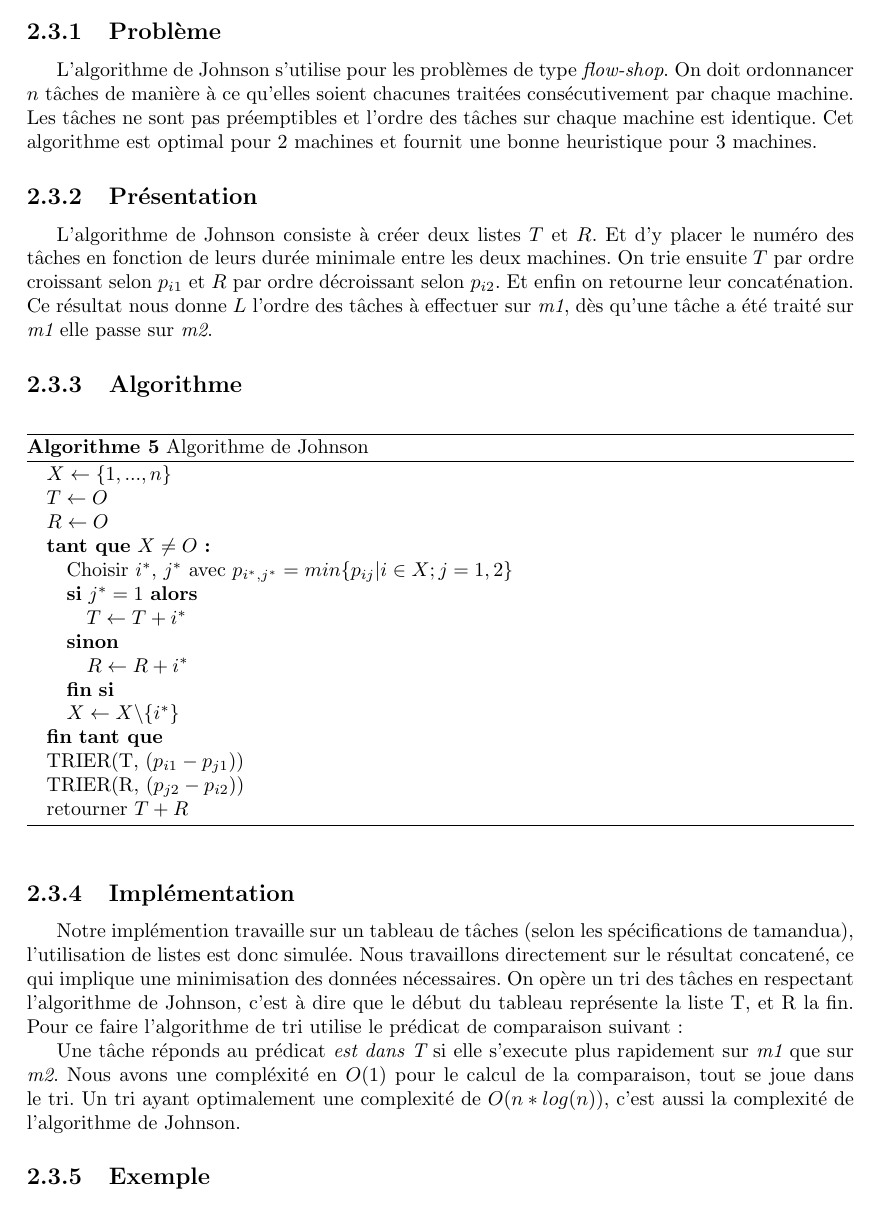
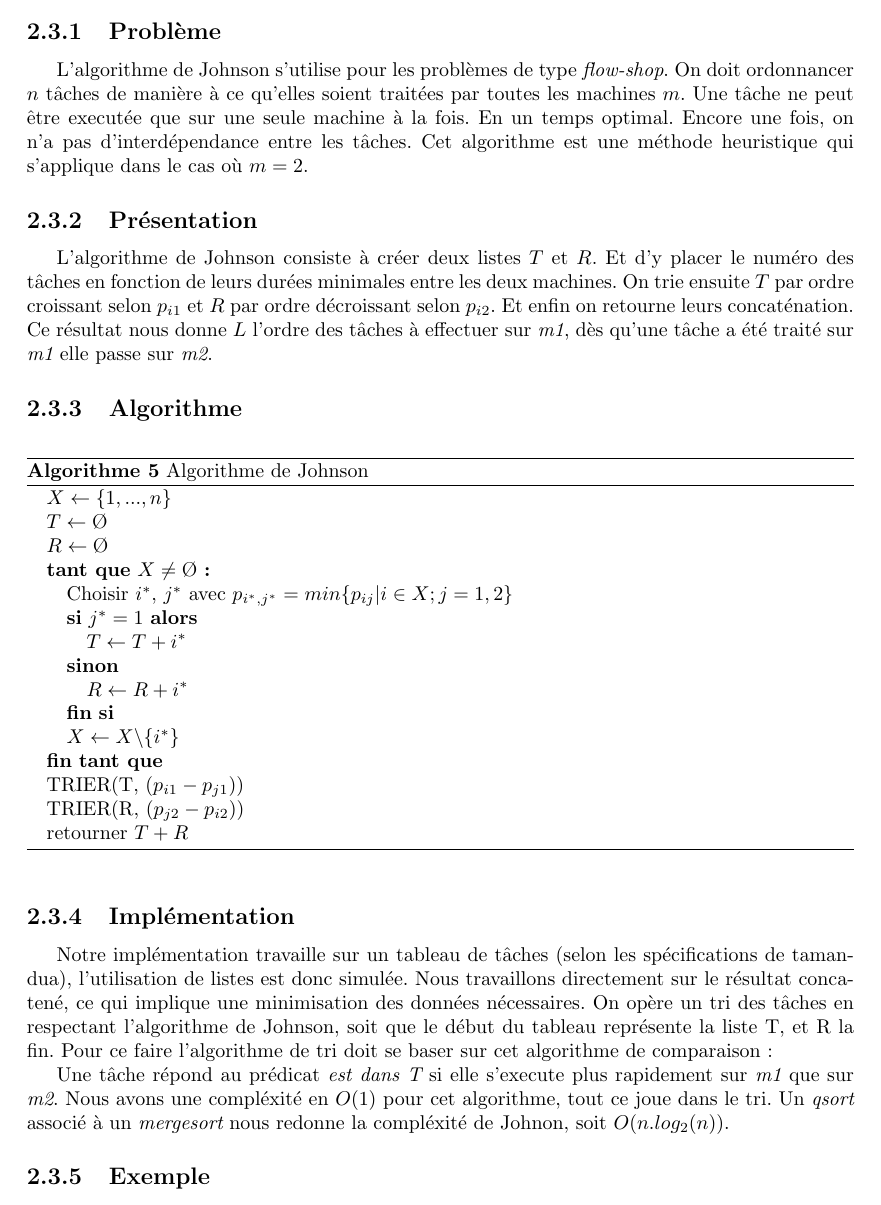
Before and after one commit to manz/tamandua, a LaTeX document (rapport/rapport.tex, which reads rapport/chapitres/johnson.tex): part of page 12 of 15, cut so that both start at the same text. Compiled offline with pdfLaTeX.

Commit message:
patch sur les probleme + correctif rapport johnson + antileak et antifont trop grosse gamandua

```diff
--- a/rapport/chapitres/johnson.tex
+++ b/rapport/chapitres/johnson.tex
@@ -1,17 +1,18 @@
 \section{Ordonnancement selon l'algorithme de Johnson}
 \subsection{Problème}
 L'algorithme de Johnson s'utilise pour les problèmes de type {\em flow-shop}.
-On doit ordonnancer $n$ tâches de manière à ce qu'elles soient chacunes traitées
-consécutivement par chaque machine.
-Les tâches ne sont pas préemptibles et l'ordre des tâches sur chaque machine est
-identique. Cet algorithme est optimal pour 2 machines et fournit une bonne
-heuristique pour 3 machines.
+On doit ordonnancer $n$ tâches de manière à ce qu'elles soient traitées par
+toutes les machines $m$.
+Une tâche ne peut être executée que sur une seule machine à la
+fois. En un temps optimal. Encore une fois, on n'a pas d'interdépendance entre
+les tâches. Cet algorithme est une méthode heuristique qui s'applique
+dans le cas où $m=2$.
 
 \subsection{Présentation}
 L'algorithme de Johnson consiste à créer deux listes $T$ et $R$. Et d'y placer
-le numéro des tâches en fonction de leurs durée minimale entre les deux
+le numéro des tâches en fonction de leurs durées minimales entre les deux
 machines. On trie ensuite $T$ par ordre croissant selon $p_{i1}$ et $R$ par
-ordre décroissant selon $p_{i2}$. Et enfin on retourne leur concaténation.
+ordre décroissant selon $p_{i2}$. Et enfin on retourne leurs concaténation.
 Ce résultat nous donne $L$ l'ordre des tâches à effectuer sur {\em m1},
 dès qu'une tâche a été traité sur {\em m1} elle passe sur {\em m2}.
 
@@ -20,9 +21,9 @@ dès qu'une tâche a été traité sur {\em m1} elle passe sur {\em m2}.
 \caption{Algorithme de Johnson}
 \begin{algorithmic}
 \STATE $X \leftarrow \{1,...,n\}$
-\STATE $T \leftarrow O$
-\STATE $R \leftarrow O$
-\WHILE {$X \neq O$}
+\STATE $T \leftarrow \O$
+\STATE $R \leftarrow \O$
+\WHILE {$X \neq \O$}
 	\STATE Choisir $i^*$, $j^*$ avec $p_{i^*,j^*} = min\{p_{ij}|i \in X; j = 1,2\}$
 	\IF {$j^* = 1$}
 		\STATE $T \leftarrow T + i^*$
@@ -38,14 +39,13 @@ dès qu'une tâche a été traité sur {\em m1} elle passe sur {\em m2}.
 \end{algorithm}
 
 \subsection{Implémentation}
-Notre implémention travaille sur un tableau de tâches (selon les spécifications de
+Notre implémentation travaille sur un tableau de tâches (selon les spécifications de
 tamandua), l'utilisation de listes est donc simulée.
 Nous travaillons directement sur le résultat concatené, ce qui implique une
 minimisation des données nécessaires. On opère un tri des tâches en respectant
-l'algorithme de Johnson, c'est à dire que le début du tableau représente la liste T,
-et R la fin. Pour ce faire l'algorithme de tri utilise le prédicat de
-comparaison suivant :
-
+l'algorithme de Johnson, soit que le début du tableau représente la liste T,
+et R la fin. Pour ce faire l'algorithme de tri doit se baser sur cet algorithme
+de comparaison :
 \begin{algorithm}
 \caption{Fonction de comparaison de Johnson-sort}
 \begin{algorithmic}
@@ -75,11 +75,12 @@ comparaison suivant :
 \end{algorithmic}
 \end{algorithm}
 
-Une tâche réponds au prédicat {\em est dans T} si elle s'execute plus rapidement
+Une tâche répond au prédicat {\em est dans T} si elle s'execute plus rapidement
 sur {\em m1} que sur {\em m2}.
-Nous avons une compléxité en $O(1)$ pour le calcul de la comparaison, tout se joue
-dans le tri. Un tri ayant optimalement une complexité de $O(n*log(n))$, c'est
-aussi la complexité de l'algorithme de Johnson.
+Nous avons une compléxité en $O(1)$ pour cet algorithme, tout ce joue dans le
+tri. Un {\em qsort} associé à un {\em mergesort} nous redonne la compléxité
+de Johnon, soit $O(n.log_2(n))$.
+
 
 \subsection{Exemple}
 Appliquons maintenant cet algorithme sur l'instance :
```
Also changed, not shown: rapport/chapitres/johnson.tex (20 more changed lines), 5 other files.
